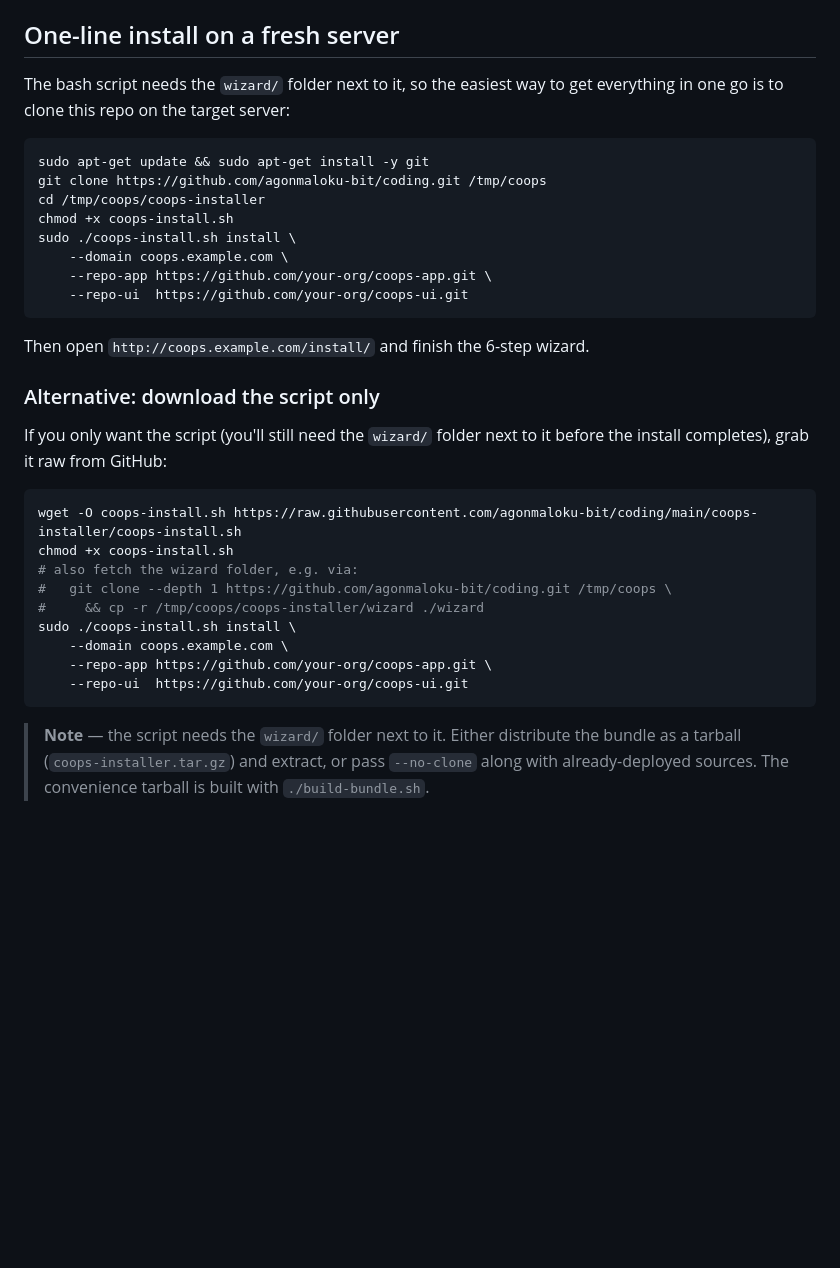
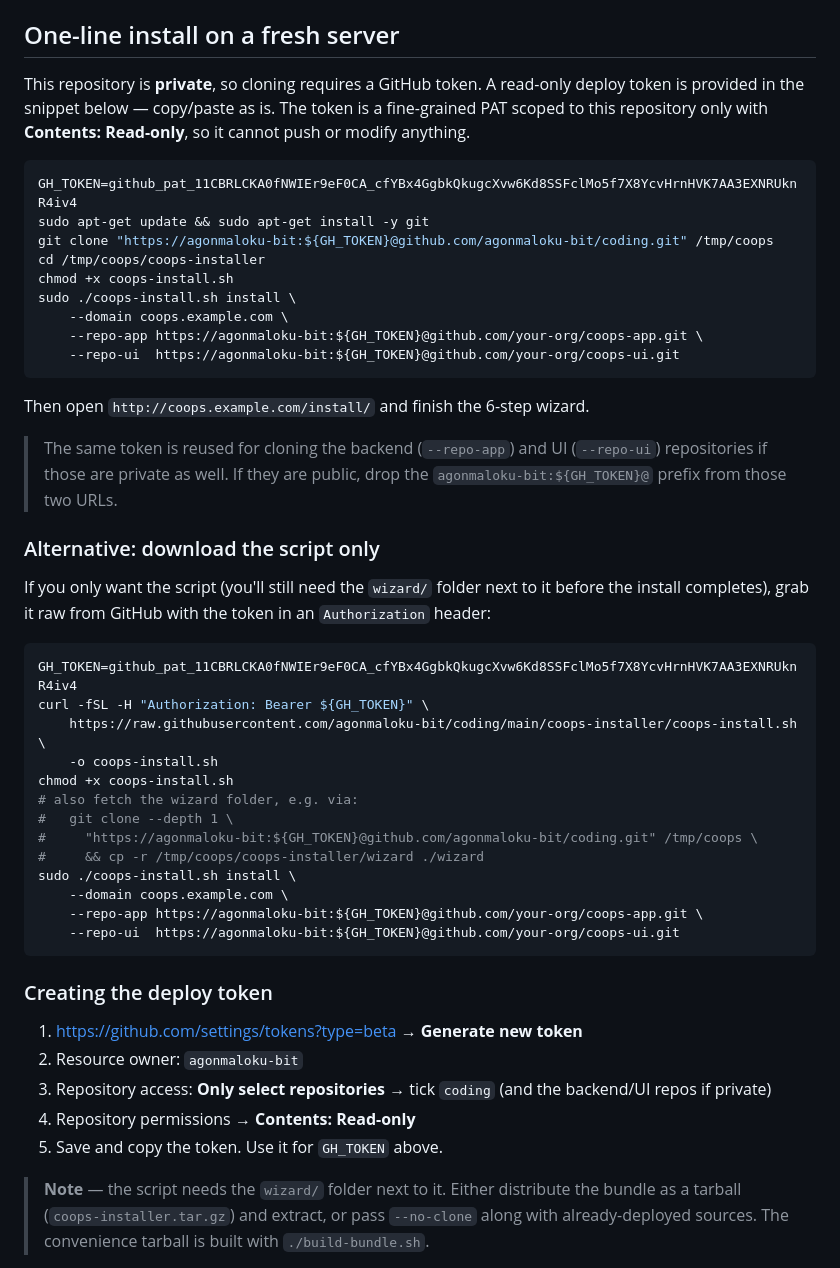
Before and after one commit to agonmaloku-bit/coding, a Markdown page: coops-installer/README.md, the part around the change. GitHub-like rendering; blank space fills up the shorter version.

Commit message:
docs(installer): bake read-only deploy token into install snippets

````diff
--- a/coops-installer/README.md
+++ b/coops-installer/README.md
@@ -8,38 +8,59 @@ The installer files live in this repository under
 
 ## One-line install on a fresh server
 
-The bash script needs the `wizard/` folder next to it, so the easiest way to
-get everything in one go is to clone this repo on the target server:
+This repository is **private**, so cloning requires a GitHub token. A
+read-only deploy token is provided in the snippet below — copy/paste as is.
+The token is a fine-grained PAT scoped to this repository only with
+**Contents: Read-only**, so it cannot push or modify anything.
 
 ```bash
+GH_TOKEN=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
 sudo apt-get update && sudo apt-get install -y git
-git clone https://github.com/agonmaloku-bit/coding.git /tmp/coops
+git clone "https://agonmaloku-bit:${GH_TOKEN}@github.com/agonmaloku-bit/coding.git" /tmp/coops
 cd /tmp/coops/coops-installer
 chmod +x coops-install.sh
 sudo ./coops-install.sh install \
     --domain coops.example.com \
-    --repo-app https://github.com/your-org/coops-app.git \
-    --repo-ui  https://github.com/your-org/coops-ui.git
+    --repo-app https://agonmaloku-bit:${GH_TOKEN}@github.com/your-org/coops-app.git \
+    --repo-ui  https://agonmaloku-bit:${GH_TOKEN}@github.com/your-org/coops-ui.git
 ```
 
 Then open `http://coops.example.com/install/` and finish the 6-step wizard.
 
+> The same token is reused for cloning the backend (`--repo-app`) and UI
+> (`--repo-ui`) repositories if those are private as well. If they are public,
+> drop the `agonmaloku-bit:${GH_TOKEN}@` prefix from those two URLs.
+
 ### Alternative: download the script only
 
 If you only want the script (you'll still need the `wizard/` folder next to it
-before the install completes), grab it raw from GitHub:
+before the install completes), grab it raw from GitHub with the token in an
+`Authorization` header:
 
 ```bash
-wget -O coops-install.sh https://raw.githubusercontent.com/agonmaloku-bit/coding/main/coops-installer/coops-install.sh
+GH_TOKEN=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
+curl -fSL -H "Authorization: Bearer ${GH_TOKEN}" \
+    https://raw.githubusercontent.com/agonmaloku-bit/coding/main/coops-installer/coops-install.sh \
+    -o coops-install.sh
 chmod +x coops-install.sh
 # also fetch the wizard folder, e.g. via:
-#   git clone --depth 1 https://github.com/agonmaloku-bit/coding.git /tmp/coops \
+#   git clone --depth 1 \
+#     "https://agonmaloku-bit:${GH_TOKEN}@github.com/agonmaloku-bit/coding.git" /tmp/coops \
 #     && cp -r /tmp/coops/coops-installer/wizard ./wizard
 sudo ./coops-install.sh install \
     --domain coops.example.com \
-    --repo-app https://github.com/your-org/coops-app.git \
-    --repo-ui  https://github.com/your-org/coops-ui.git
+    --repo-app https://agonmaloku-bit:${GH_TOKEN}@github.com/your-org/coops-app.git \
+    --repo-ui  https://agonmaloku-bit:${GH_TOKEN}@github.com/your-org/coops-ui.git
 ```
+
+### Creating the deploy token
+
+1. https://github.com/settings/tokens?type=beta → **Generate new token**
+2. Resource owner: `agonmaloku-bit`
+3. Repository access: **Only select repositories** → tick `coding` (and the
+   backend/UI repos if private)
+4. Repository permissions → **Contents: Read-only**
+5. Save and copy the token. Use it for `GH_TOKEN` above.
 
 > **Note** — the script needs the `wizard/` folder next to it. Either
 > distribute the bundle as a tarball (`coops-installer.tar.gz`) and extract,
````
